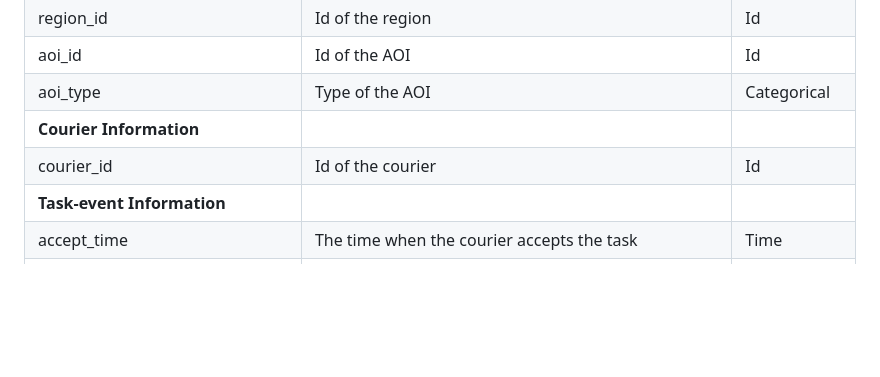
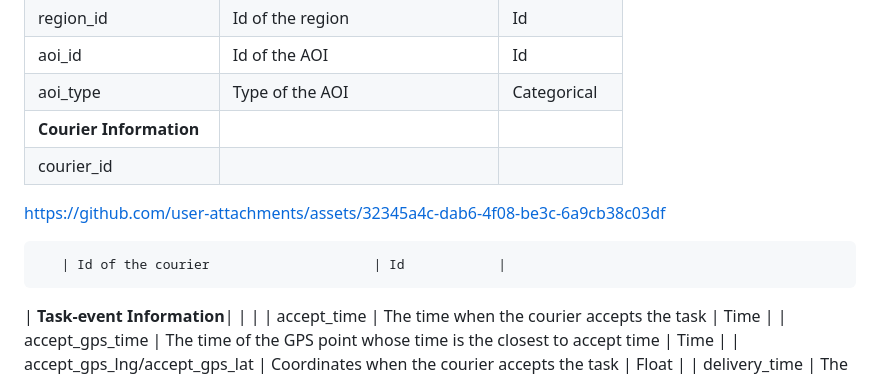
Before and after one commit to Garehmalika/Last-mile-delivery, a Markdown page: README.md, the part around the change. GitHub-like rendering; blank space fills up the shorter version.

```diff
--- a/README.md
+++ b/README.md
@@ -87,7 +87,11 @@ Below is the detailed field of each sub-dataset.
 | aoi_id                | Id of the AOI                         | Id            |
 | aoi_type              | Type of the AOI                       | Categorical   |
 | **Courier Information**   |                                      |               |
-| courier_id            | Id of the courier                     | Id            |
+| courier_id
+
+https://github.com/user-attachments/assets/32345a4c-dab6-4f08-be3c-6a9cb38c03df
+
+       | Id of the courier                     | Id            |
 | **Task-event Information**|                                      |               |
 | accept_time           | The time when the courier accepts the task | Time      |
 | accept_gps_time       | The time of the GPS point whose time is the closest to accept time | Time |
```
